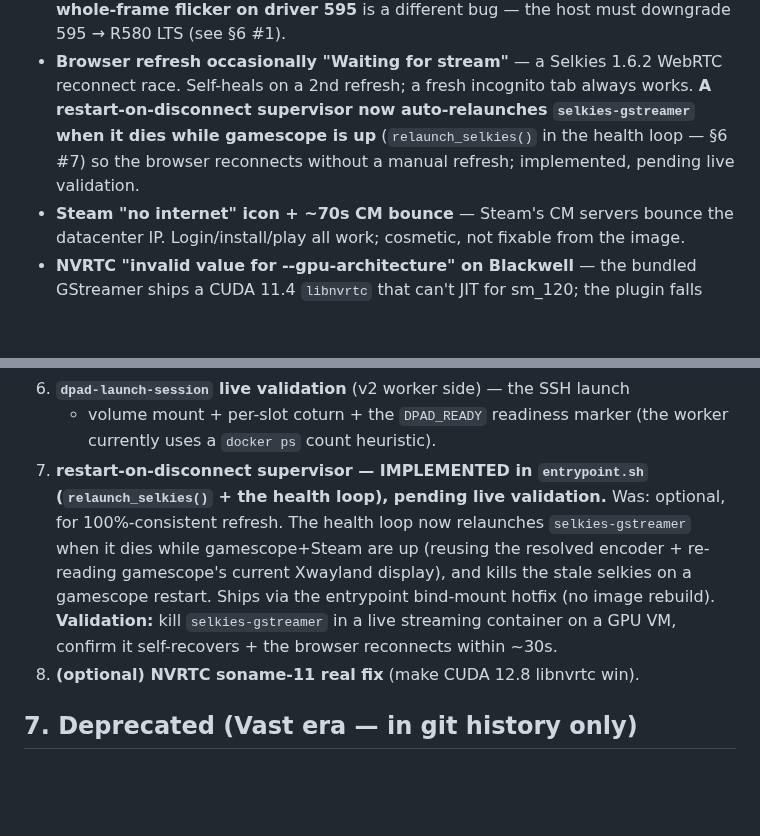
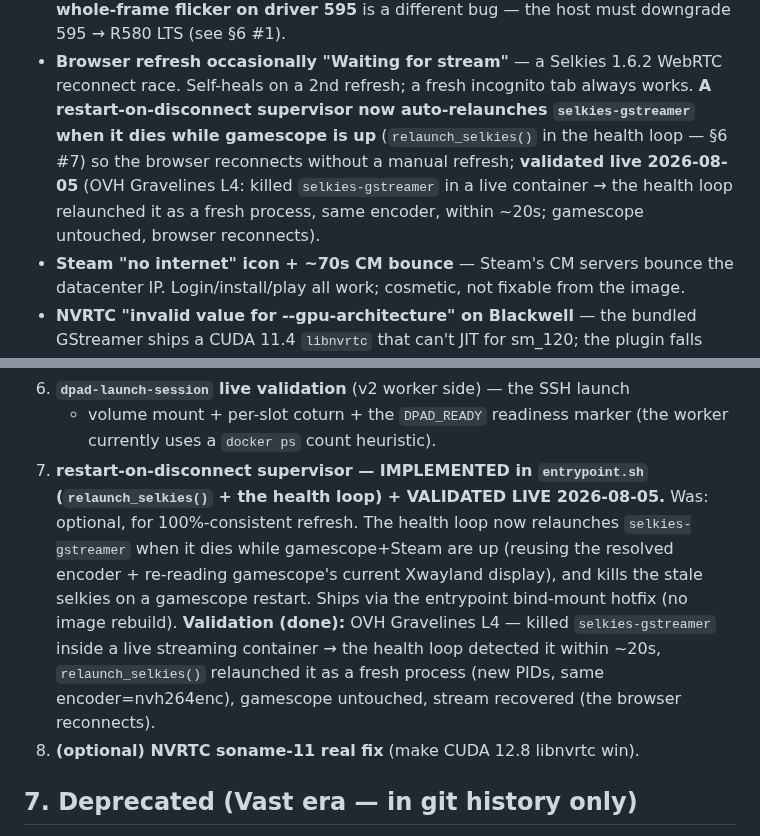
Before and after one commit to ForcesPT/container-gaming, a Markdown page: docs/PROJECT_STATE.md, 2 parts joined by grey strips. GitHub-like rendering; blank space fills up the shorter version.

Commit message:
docs: mark Selkies restart-on-disconnect supervisor VALIDATED LIVE 2026-08-05 (OVH Gravelines L4)
Killed selkies-gstreamer inside a live streaming container on OVH Gravelines
(L4, user xbox360fm13@hotmail.com, Casual, no-storage, VM 51.178.162.81) after
hotfixing the host entrypoint from main + restarting the container. The
gamescope-session health loop detected the death within ~20s and
relaunch_selkies() brought selkies back as a fresh process (new PIDs, same
encoder=nvh264enc) — gamescope untouched, stream recovered, browser reconnects.

Updates PROJECT_STATE §5 + §6 #7 and IMAGE-RUNBOOK troubleshooting row from
'implemented, pending live validation' to 'validated live'.

```diff
--- a/docs/PROJECT_STATE.md
+++ b/docs/PROJECT_STATE.md
@@ -124,7 +124,10 @@ reverts to the `:2` bridge fallback.
   always works. **A restart-on-disconnect supervisor now auto-relaunches
   `selkies-gstreamer` when it dies while gamescope is up** (`relaunch_selkies()`
   in the health loop — §6 #7) so the browser reconnects without a manual
-  refresh; implemented, pending live validation.
+  refresh; **validated live 2026-08-05** (OVH Gravelines L4: killed
+  `selkies-gstreamer` in a live container → the health loop relaunched it as a
+  fresh process, same encoder, within ~20s; gamescope untouched, browser
+  reconnects).
 - **Steam "no internet" icon + ~70s CM bounce** — Steam's CM servers bounce the
   datacenter IP. Login/install/play all work; cosmetic, not fixable from the image.
 - **NVRTC "invalid value for --gpu-architecture" on Blackwell** — the bundled
@@ -171,7 +174,7 @@ reverts to the `:2` bridge fallback.
 6. **`dpad-launch-session` live validation** (v2 worker side) — the SSH launch
    + volume mount + per-slot coturn + the `DPAD_READY` readiness marker (the
    worker currently uses a `docker ps` count heuristic).
-7. **restart-on-disconnect supervisor — IMPLEMENTED in `entrypoint.sh` (`relaunch_selkies()` + the health loop), pending live validation.** Was: optional, for 100%-consistent refresh. The health loop now relaunches `selkies-gstreamer` when it dies while gamescope+Steam are up (reusing the resolved encoder + re-reading gamescope's current Xwayland display), and kills the stale selkies on a gamescope restart. Ships via the entrypoint bind-mount hotfix (no image rebuild). **Validation:** kill `selkies-gstreamer` in a live streaming container on a GPU VM, confirm it self-recovers + the browser reconnects within ~30s.
+7. **restart-on-disconnect supervisor — IMPLEMENTED in `entrypoint.sh` (`relaunch_selkies()` + the health loop) + VALIDATED LIVE 2026-08-05.** Was: optional, for 100%-consistent refresh. The health loop now relaunches `selkies-gstreamer` when it dies while gamescope+Steam are up (reusing the resolved encoder + re-reading gamescope's current Xwayland display), and kills the stale selkies on a gamescope restart. Ships via the entrypoint bind-mount hotfix (no image rebuild). **Validation (done):** OVH Gravelines L4 — killed `selkies-gstreamer` inside a live streaming container → the health loop detected it within ~20s, `relaunch_selkies()` relaunched it as a fresh process (new PIDs, same encoder=nvh264enc), gamescope untouched, stream recovered (the browser reconnects).
 8. **(optional) NVRTC soname-11 real fix** (make CUDA 12.8 libnvrtc win).
 
 ## 7. Deprecated (Vast era — in git history only)
```
Also changed, not shown: docs/IMAGE-RUNBOOK.md (+1 -1 lines).
